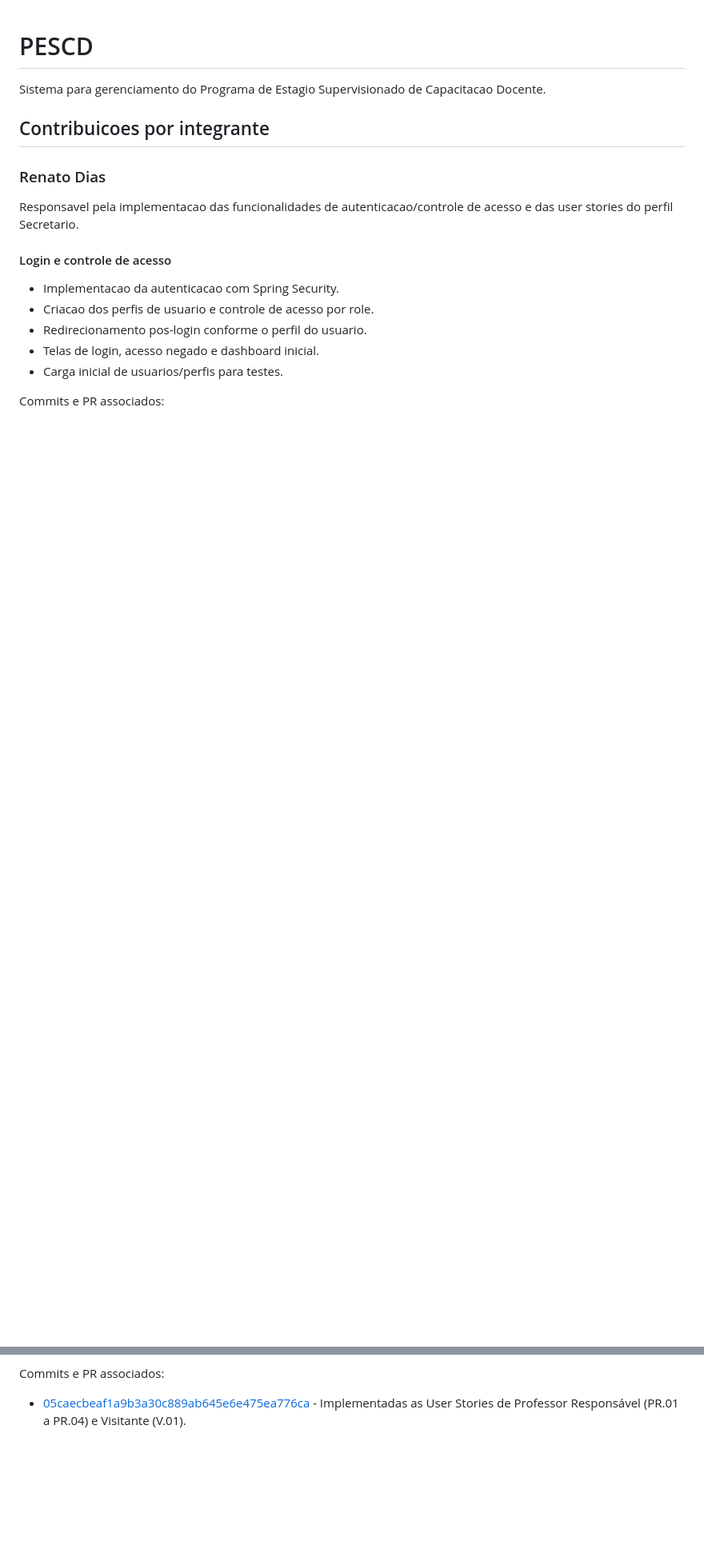
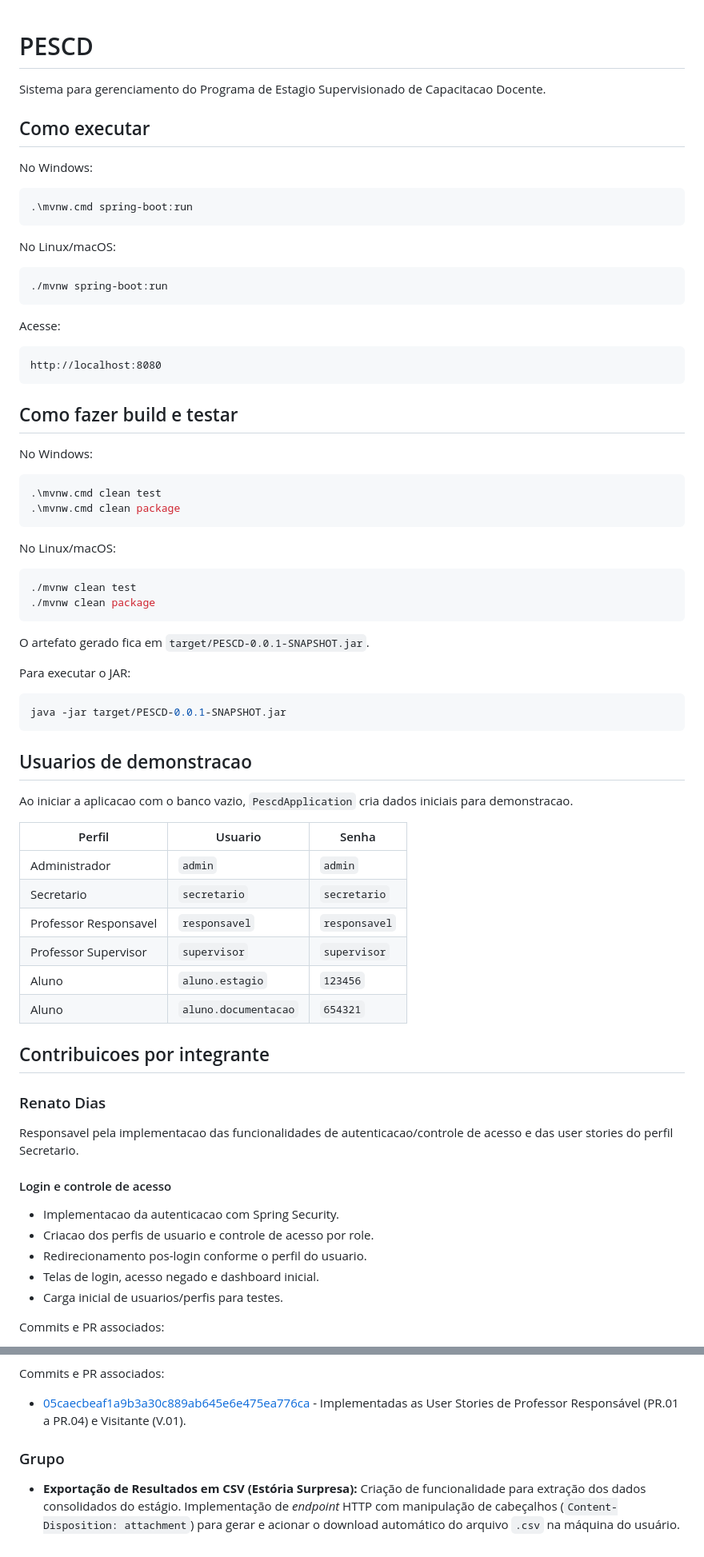
Before and after one commit to Renato-diasf/AA3_web1, a Markdown page: README.md, 2 parts joined by grey strips. Shown at 80% size. GitHub-like rendering; blank space fills up the shorter version.

Commit message:
Update README with execution and build instructions

````diff
--- a/README.md
+++ b/README.md
@@ -1,6 +1,63 @@
 # PESCD
 
 Sistema para gerenciamento do Programa de Estagio Supervisionado de Capacitacao Docente.
+
+## Como executar
+
+No Windows:
+
+```powershell
+.\mvnw.cmd spring-boot:run
+```
+
+No Linux/macOS:
+
+```bash
+./mvnw spring-boot:run
+```
+
+Acesse:
+
+```text
+http://localhost:8080
+```
+
+## Como fazer build e testar
+
+No Windows:
+
+```powershell
+.\mvnw.cmd clean test
+.\mvnw.cmd clean package
+```
+
+No Linux/macOS:
+
+```bash
+./mvnw clean test
+./mvnw clean package
+```
+
+O artefato gerado fica em `target/PESCD-0.0.1-SNAPSHOT.jar`.
+
+Para executar o JAR:
+
+```powershell
+java -jar target/PESCD-0.0.1-SNAPSHOT.jar
+```
+
+## Usuarios de demonstracao
+
+Ao iniciar a aplicacao com o banco vazio, `PescdApplication` cria dados iniciais para demonstracao.
+
+| Perfil | Usuario | Senha |
+| --- | --- | --- |
+| Administrador | `admin` | `admin` |
+| Secretario | `secretario` | `secretario` |
+| Professor Responsavel | `responsavel` | `responsavel` |
+| Professor Supervisor | `supervisor` | `supervisor` |
+| Aluno | `aluno.estagio` | `123456` |
+| Aluno | `aluno.documentacao` | `654321` |
 
 ## Contribuicoes por integrante
 
@@ -83,3 +156,6 @@ Commits e PR associados:
 Commits e PR associados:
 
 - [05caecbeaf1a9b3a30c889ab645e6e475ea776ca](https://github.com/Hakirius/PESCD/commit/05caecbeaf1a9b3a30c889ab645e6e475ea776ca) - Implementadas as User Stories de Professor Responsável (PR.01 a PR.04) e Visitante (V.01).
+
+### Grupo
+- **Exportação de Resultados em CSV (Estória Surpresa):** Criação de funcionalidade para extração dos dados consolidados do estágio. Implementação de *endpoint* HTTP com manipulação de cabeçalhos (`Content-Disposition: attachment`) para gerar e acionar o download automático do arquivo `.csv` na máquina do usuário.
````
Also changed, not shown: other parts of README.md (+17 -1 lines).
